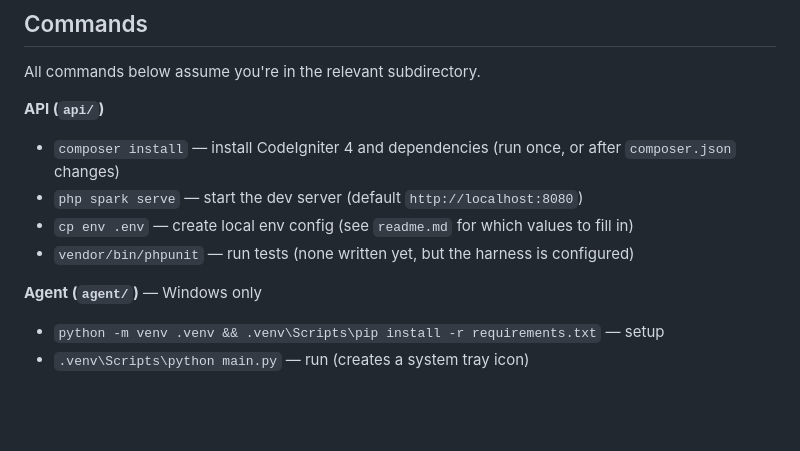
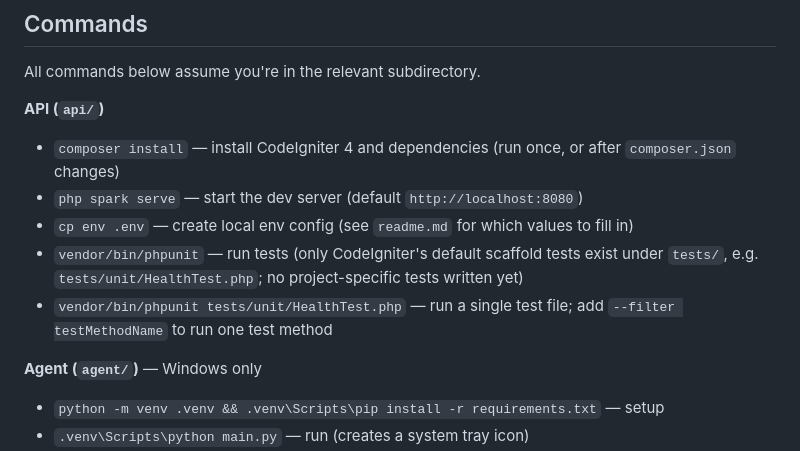
Before and after one commit to GabrielFSantana/cronos_track, a Markdown page: CLAUDE.md, the part around the change. Drawn GitHub-style; blank space fills up the shorter version.

Commit message:
docs: adiciona comando para rodar um teste unico no phpunit

```diff
--- a/CLAUDE.md
+++ b/CLAUDE.md
@@ -49,7 +49,8 @@ All commands below assume you're in the relevant subdirectory.
 - `composer install` — install CodeIgniter 4 and dependencies (run once, or after `composer.json` changes)
 - `php spark serve` — start the dev server (default `http://localhost:8080`)
 - `cp env .env` — create local env config (see `readme.md` for which values to fill in)
-- `vendor/bin/phpunit` — run tests (none written yet, but the harness is configured)
+- `vendor/bin/phpunit` — run tests (only CodeIgniter's default scaffold tests exist under `tests/`, e.g. `tests/unit/HealthTest.php`; no project-specific tests written yet)
+- `vendor/bin/phpunit tests/unit/HealthTest.php` — run a single test file; add `--filter testMethodName` to run one test method
 
 **Agent (`agent/`)** — Windows only
 - `python -m venv .venv && .venv\Scripts\pip install -r requirements.txt` — setup
```
